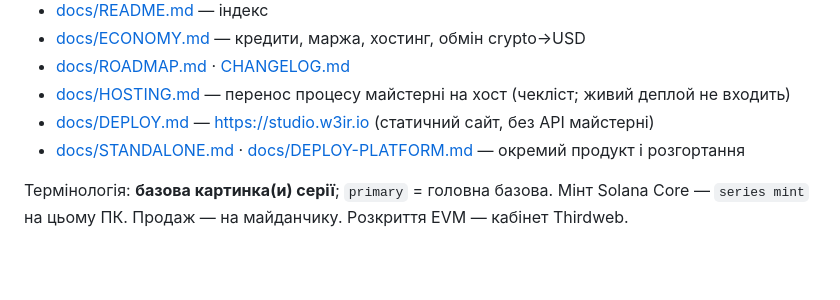
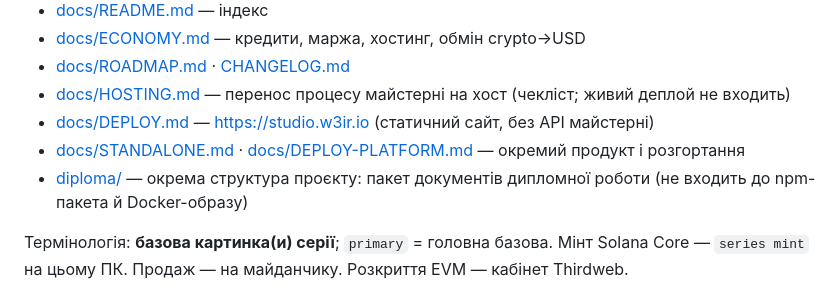
Before and after one commit to ech2corrosionrrd/series-studio, a Markdown page: README.md, the part around the change. GitHub-like rendering; blank space fills up the shorter version.

Commit message:
docs: пакет довідкової документації (#47)
* docs: пакет довідкової документації: розділи, додатки, посібники, методика випробувань, презентація, збірка docx

Co-Authored-By: Claude Sonnet 5.5 <noreply@anthropic.com>

* docs: README вказує на окрему теку документації (поза npm-пакетом і образом)

Co-Authored-By: Claude Sonnet 5.5 <noreply@anthropic.com>

---------

Co-authored-by: Claude Sonnet 5.5 <noreply@anthropic.com>

```diff
--- a/README.md
+++ b/README.md
@@ -159,6 +159,7 @@ node bin/series.mjs release-config out/demo-archive.json --profile magiceden -o
 - [docs/HOSTING.md](docs/HOSTING.md) — перенос процесу майстерні на хост (чекліст; живий деплой не входить)
 - [docs/DEPLOY.md](docs/DEPLOY.md) — https://studio.w3ir.io (статичний сайт, без API майстерні)
 - [docs/STANDALONE.md](docs/STANDALONE.md) · [docs/DEPLOY-PLATFORM.md](docs/DEPLOY-PLATFORM.md) — окремий продукт і розгортання
+- [diploma/](diploma/README.md) — окрема структура проєкту: пакет документів дипломної роботи (не входить до npm-пакета й Docker-образу)
 
 Термінологія: **базова картинка(и) серії**; `primary` = головна базова. Мінт Solana Core — `series mint` на цьому ПК. Продаж — на майданчику. Розкриття EVM — кабінет Thirdweb.
 
```
